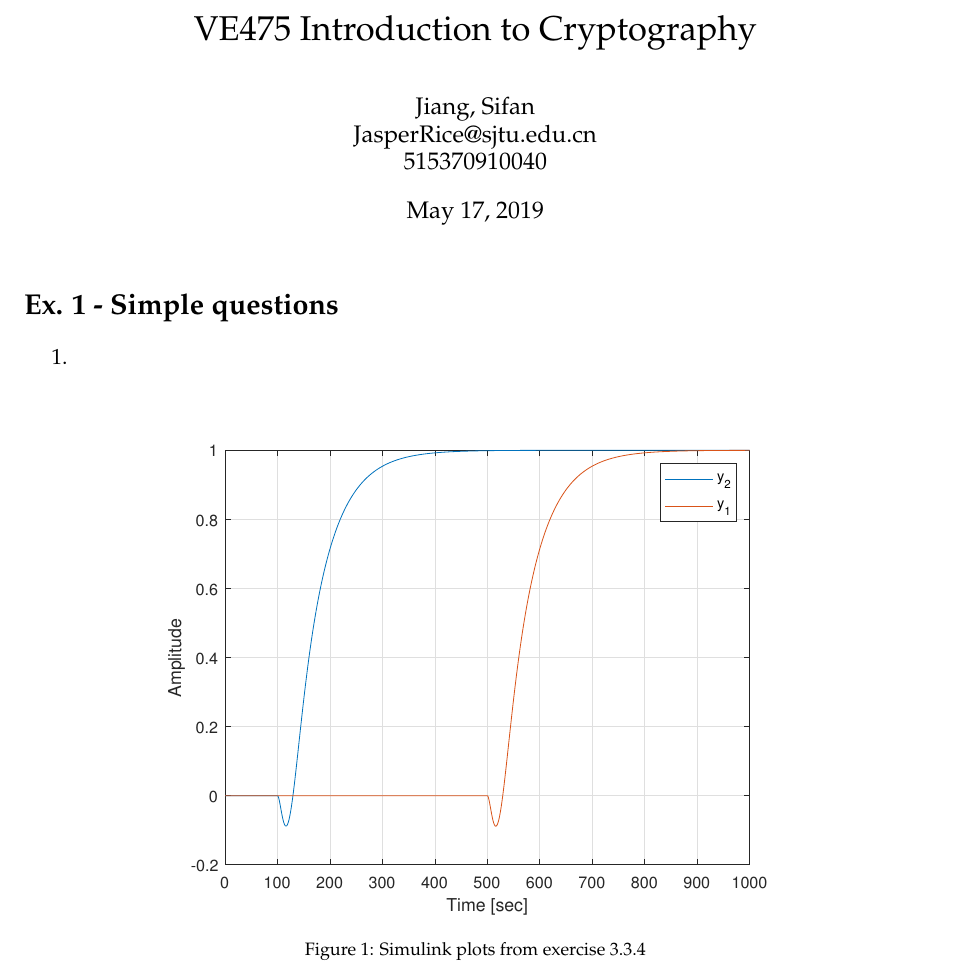
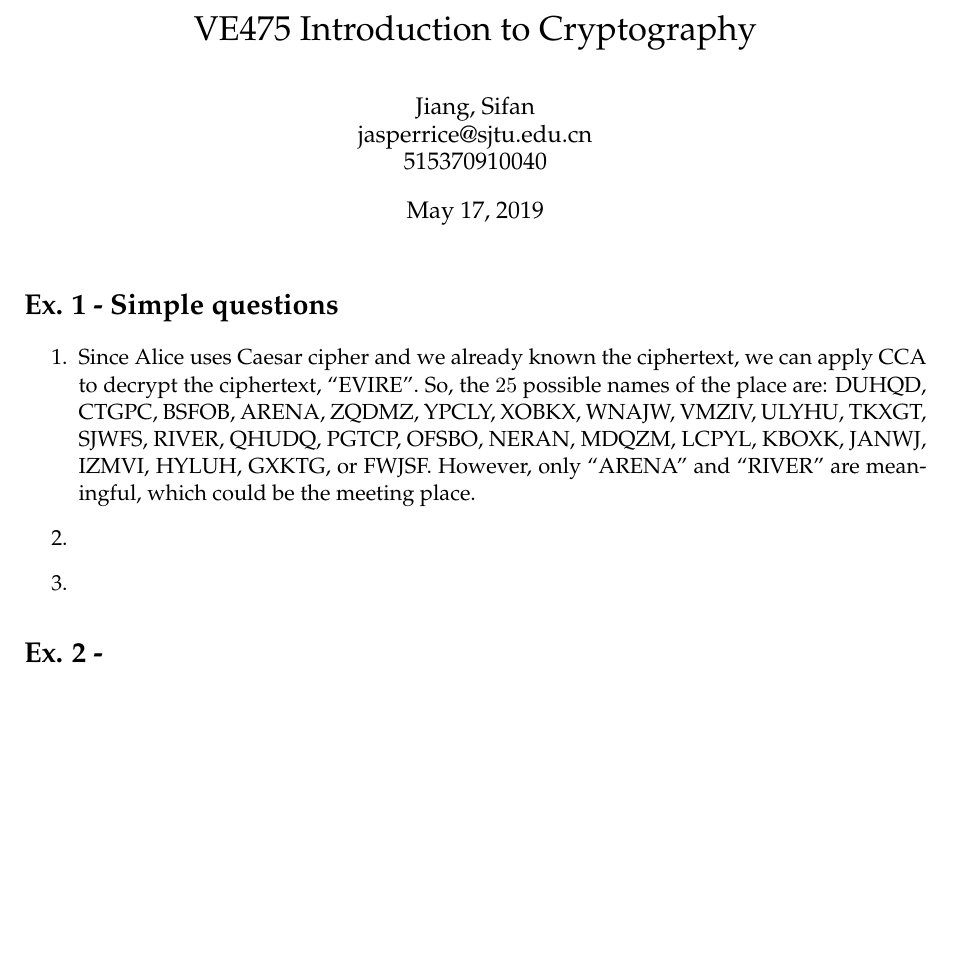
Before and after one commit to JasperRice/VE475, a LaTeX problem sheet (Homework/h1/report.tex): part of the page, cut so that both start at the same text, the shorter picture padded with empty space. The pictures show the PDF file Homework/h1/report.pdf that the author committed with the source.

Commit message:
Finish h1-ex1-1

```diff
--- a/Homework/h1/report.tex
+++ b/Homework/h1/report.tex
@@ -51,12 +51,15 @@
 \begin{document}
 \maketitle
 
-%%%%%%%%%%%%%%% Minimum phase case %%%%%%%%%%%%%%%
 \section*{Ex. 1 - Simple questions}
 \begin{enumerate}
-	\item Since Alice uses Caesar cipher
+	\item Since Alice uses Caesar cipher and we already known the ciphertext, we can apply CCA to decrypt the ciphertext, ``EVIRE''. So, the $25$ possible names of the place are: DUHQD, CTGPC, BSFOB, ARENA, ZQDMZ, YPCLY, XOBKX, WNAJW, VMZIV, ULYHU, TKXGT, SJWFS, RIVER, QHUDQ, PGTCP, OFSBO, NERAN, MDQZM, LCPYL, KBOXK, JANWJ, IZMVI, HYLUH, GXKTG, or FWJSF. However, only ``ARENA'' and ``RIVER'' are meaningful, which could be the meeting place.
+
+	\item
+
+	\item
 \end{enumerate}
 
-	\image{0.75}{m334}{Simulink plots from exercise 3.3.4}
+\section*{Ex. 2 - }
 
 \end{document}
```
Also changed, not shown: Homework/h1/Figure/321.eps (deleted), Homework/h1/Figure/324.eps (deleted), Homework/h1/Figure/334.eps (deleted), Homework/h1/Figure/m321.eps (deleted), Homework/h1/Figure/m324.eps (deleted), Homework/h1/Figure/m334.eps (deleted), Homework/h1/report.pdf, Homework/h1/report.tex (2 more changed lines), 6 other files.
